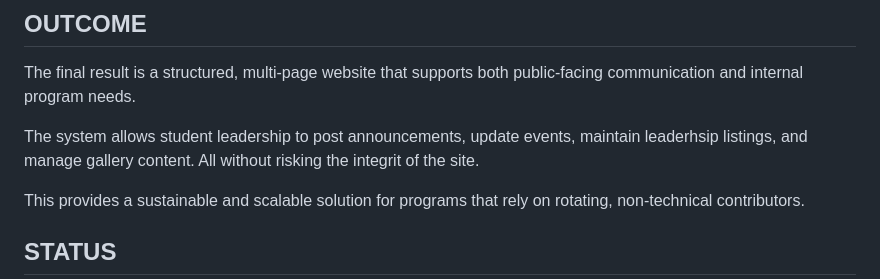
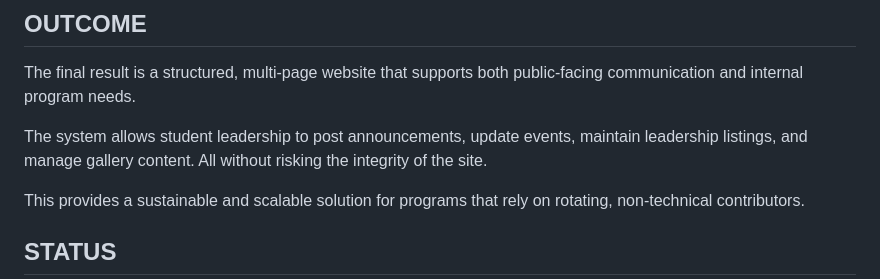
Before and after one commit to sysmake-dev/pchs-jrotc-case-study, a Markdown page: README.md, the part around the change. GitHub-like rendering.

```diff
--- a/README.md
+++ b/README.md
@@ -71,7 +71,7 @@ A lightweight, file-based content system is implemented to allow students to upd
 
 The final result is a structured, multi-page website that supports both public-facing communication and internal program needs.
 
-The system allows student leadership to post announcements, update events, maintain leaderhsip listings, and manage gallery content. All without risking the integrit of the site.
+The system allows student leadership to post announcements, update events, maintain leadership listings, and manage gallery content. All without risking the integrity of the site.
 
 This provides a sustainable and scalable solution for programs that rely on rotating, non-technical contributors.
 
```
